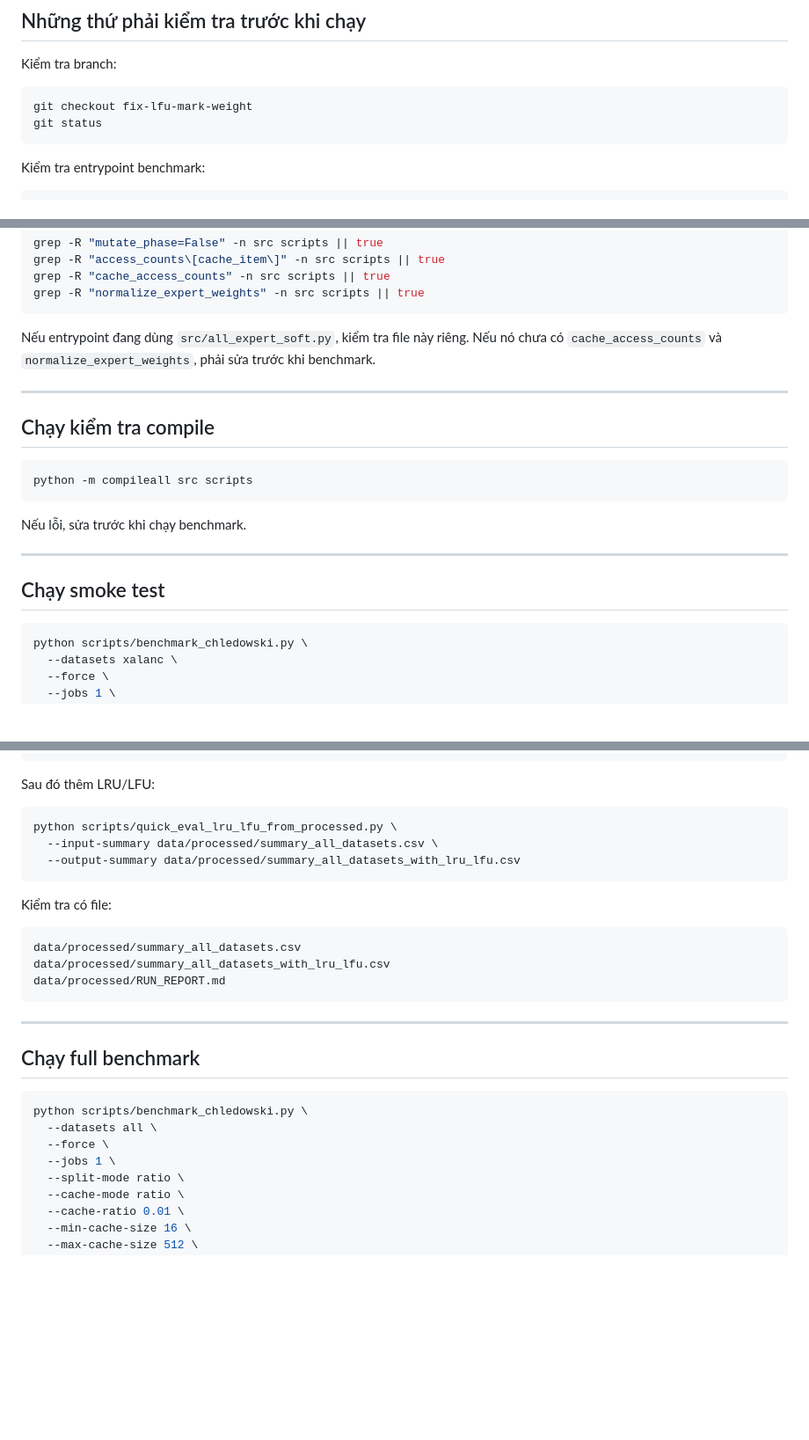
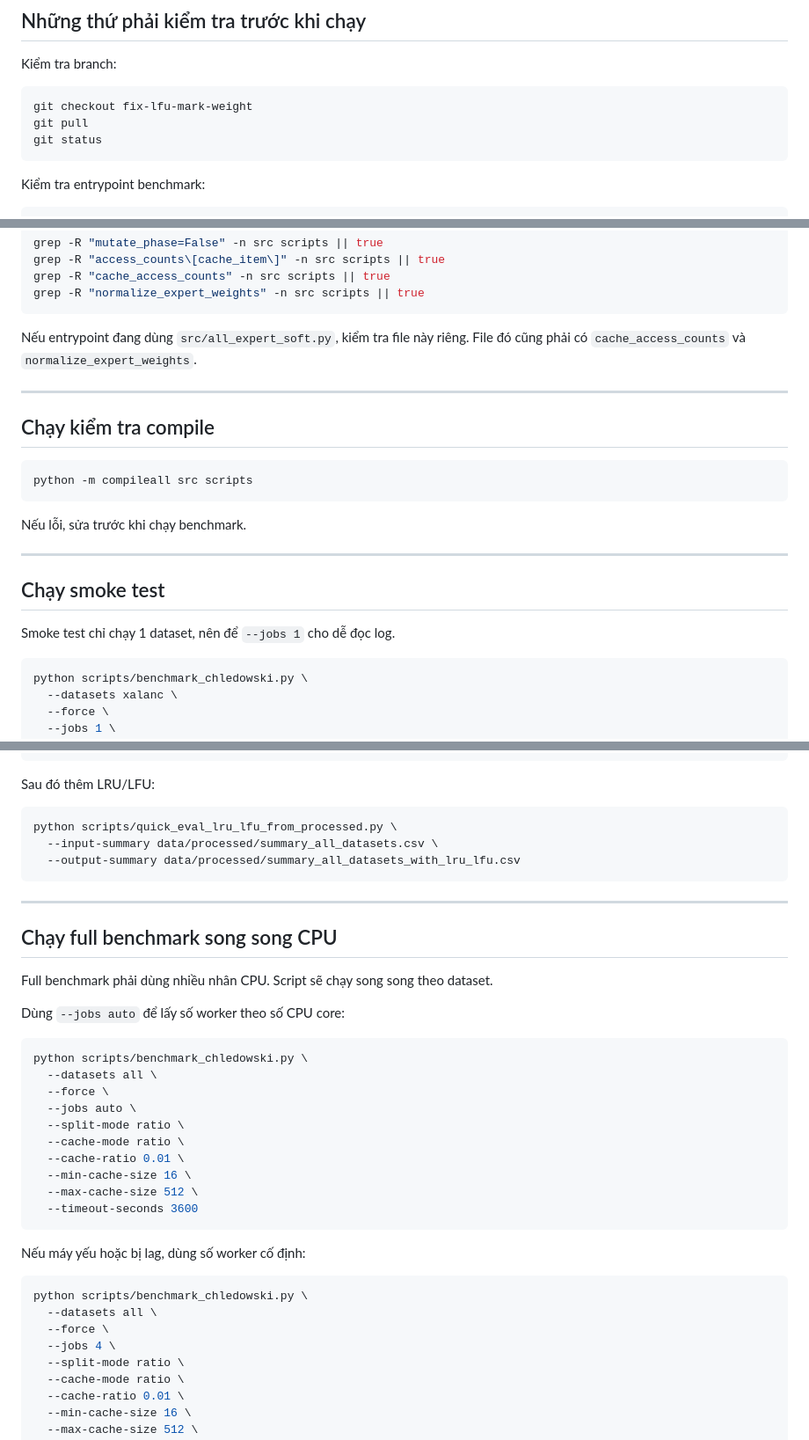
Before and after one commit to tin03092006-cell/Online-Caching, a Markdown page: benchmark_automation.md, 3 parts joined by grey strips. Shown at 88% size. Rendered like a GitHub page; blank space fills up the shorter version.

Commit message:
Use CPU parallel jobs for full benchmark

````diff
--- a/benchmark_automation.md
+++ b/benchmark_automation.md
@@ -18,6 +18,7 @@ Kiểm tra branch:
 
 ```bash
 git checkout fix-lfu-mark-weight
+git pull
 git status
 ```
 
@@ -45,7 +46,7 @@ grep -R "cache_access_counts" -n src scripts || true
 grep -R "normalize_expert_weights" -n src scripts || true
 ```
 
-Nếu entrypoint đang dùng `src/all_expert_soft.py`, kiểm tra file này riêng. Nếu nó chưa có `cache_access_counts` và `normalize_expert_weights`, phải sửa trước khi benchmark.
+Nếu entrypoint đang dùng `src/all_expert_soft.py`, kiểm tra file này riêng. File đó cũng phải có `cache_access_counts` và `normalize_expert_weights`.
 
 ---
 
@@ -60,6 +61,8 @@ Nếu lỗi, sửa trước khi chạy benchmark.
 ---
 
 ## Chạy smoke test
+
+Smoke test chỉ chạy 1 dataset, nên để `--jobs 1` cho dễ đọc log.
 
 ```bash
 python scripts/benchmark_chledowski.py \
@@ -82,23 +85,34 @@ python scripts/quick_eval_lru_lfu_from_processed.py \
   --output-summary data/processed/summary_all_datasets_with_lru_lfu.csv
 ```
 
-Kiểm tra có file:
-
-```text
-data/processed/summary_all_datasets.csv
-data/processed/summary_all_datasets_with_lru_lfu.csv
-data/processed/RUN_REPORT.md
-```
-
 ---
 
-## Chạy full benchmark
+## Chạy full benchmark song song CPU
+
+Full benchmark phải dùng nhiều nhân CPU. Script sẽ chạy song song theo dataset.
+
+Dùng `--jobs auto` để lấy số worker theo số CPU core:
 
 ```bash
 python scripts/benchmark_chledowski.py \
   --datasets all \
   --force \
-  --jobs 1 \
+  --jobs auto \
+  --split-mode ratio \
+  --cache-mode ratio \
+  --cache-ratio 0.01 \
+  --min-cache-size 16 \
+  --max-cache-size 512 \
+  --timeout-seconds 3600
+```
+
+Nếu máy yếu hoặc bị lag, dùng số worker cố định:
+
+```bash
+python scripts/benchmark_chledowski.py \
+  --datasets all \
+  --force \
+  --jobs 4 \
   --split-mode ratio \
   --cache-mode ratio \
   --cache-ratio 0.01 \
````
